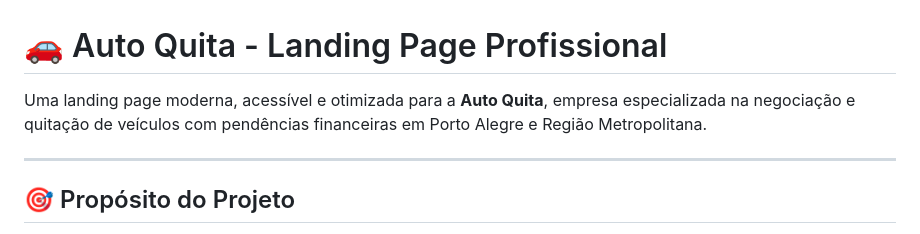
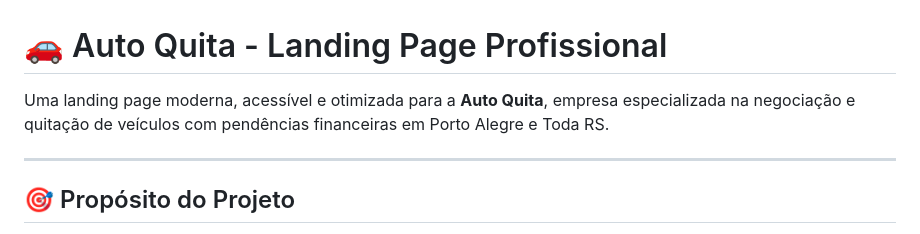
Before and after one commit to peruzzo-dot/Projeto-Auto-Quita, a Markdown page: README.md, the part around the change. GitHub-like rendering.

```diff
--- a/README.md
+++ b/README.md
@@ -1,6 +1,6 @@
 # 🚗 Auto Quita - Landing Page Profissional
 
-Uma landing page moderna, acessível e otimizada para a **Auto Quita**, empresa especializada na negociação e quitação de veículos com pendências financeiras em Porto Alegre e Região Metropolitana.
+Uma landing page moderna, acessível e otimizada para a **Auto Quita**, empresa especializada na negociação e quitação de veículos com pendências financeiras em Porto Alegre e Toda RS.
 
 ---
 
```
